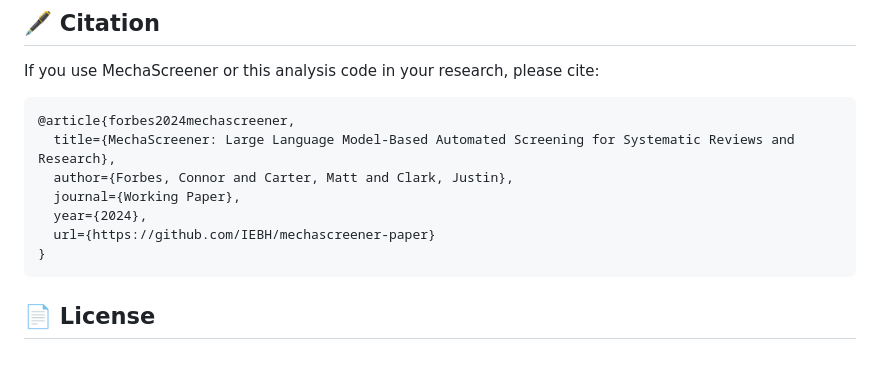
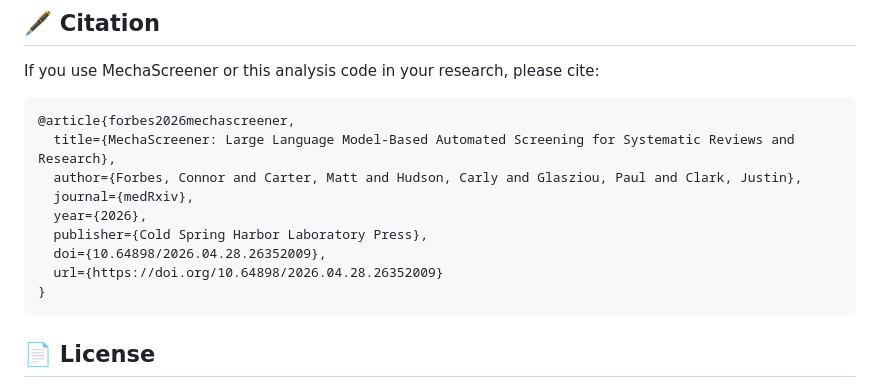
Before and after one commit to IEBH/mechascreener-paper, a Markdown page: README.md, the part around the change. Drawn GitHub-style; blank space fills up the shorter version.

Commit message:
Add preprint to readme

````diff
--- a/README.md
+++ b/README.md
@@ -132,12 +132,14 @@ All data is stored in `data/` and managed via Git LFS.
 If you use MechaScreener or this analysis code in your research, please cite:
 
 ```bibtex
-@article{forbes2024mechascreener,
+@article{forbes2026mechascreener,
   title={MechaScreener: Large Language Model-Based Automated Screening for Systematic Reviews and Research},
-  author={Forbes, Connor and Carter, Matt and Clark, Justin},
-  journal={Working Paper},
-  year={2024},
-  url={https://github.com/IEBH/mechascreener-paper}
+  author={Forbes, Connor and Carter, Matt and Hudson, Carly and Glasziou, Paul and Clark, Justin},
+  journal={medRxiv},
+  year={2026},
+  publisher={Cold Spring Harbor Laboratory Press},
+  doi={10.64898/2026.04.28.26352009},
+  url={https://doi.org/10.64898/2026.04.28.26352009}
 }
 ```
 
````
